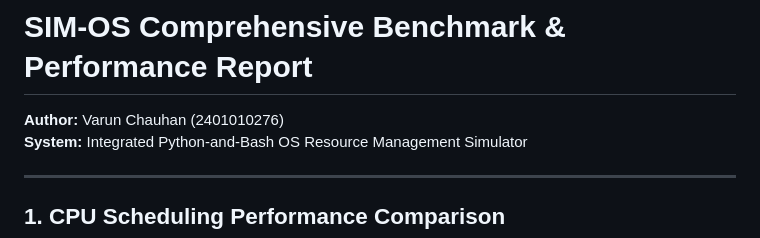
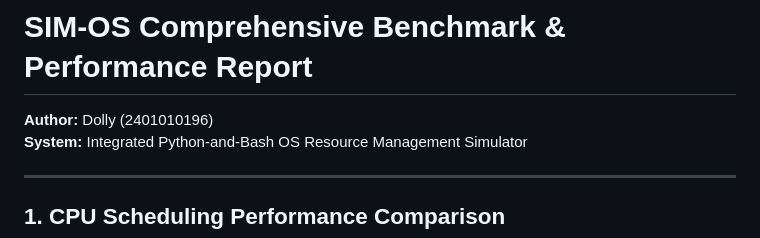
Before and after one commit to Dollysh52/capstone-OS, a Markdown page: output/reports/benchmark_summary.md, the part around the change. Drawn GitHub-style.

```diff
--- a/output/reports/benchmark_summary.md
+++ b/output/reports/benchmark_summary.md
@@ -1,5 +1,5 @@
 # SIM-OS Comprehensive Benchmark & Performance Report
-**Author:** Varun Chauhan (2401010276)
+**Author:** Dolly (2401010196)
 **System:** Integrated Python-and-Bash OS Resource Management Simulator
 
 ---
```
Also changed, not shown: README.md (+1 -0 lines), REPORT.md (+3 -3 lines), output/screenshots/figure1_main_menu.png, output/screenshots/figure2_cpu_scheduling.png, output/screenshots/figure3_memory_deadlock_storage.png, output/screenshots/figure5_test_summary_error_handling.png, 5 other files.
